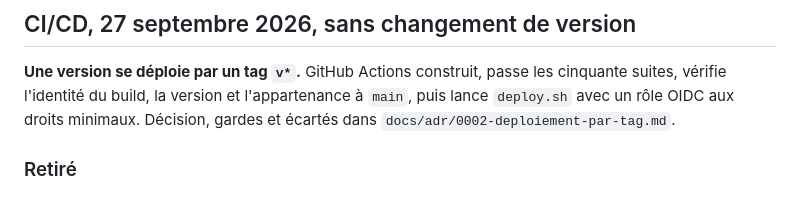
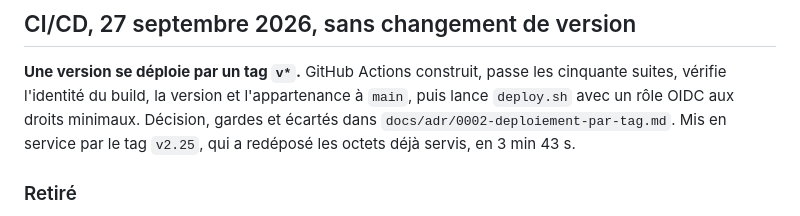
Before and after one commit to GabB40/palier, a Markdown page: docs/changelog.md, the part around the change. GitHub-like rendering.

```diff
--- a/docs/changelog.md
+++ b/docs/changelog.md
@@ -18,6 +18,7 @@ Les dates antérieures au 8 août 2026 n'ont pas été consignées à l'époque
 **Une version se déploie par un tag `v*`.** GitHub Actions construit, passe les cinquante suites,
 vérifie l'identité du build, la version et l'appartenance à `main`, puis lance `deploy.sh` avec un
 rôle OIDC aux droits minimaux. Décision, gardes et écartés dans `docs/adr/0002-deploiement-par-tag.md`.
+Mis en service par le tag `v2.25`, qui a redéposé les octets déjà servis, en 3 min 43 s.
 
 ### Retiré
 
```
Also changed, not shown: docs/adr/0002-deploiement-par-tag.md (+10 -6 lines), docs/backend.md (+1 -1 lines).
